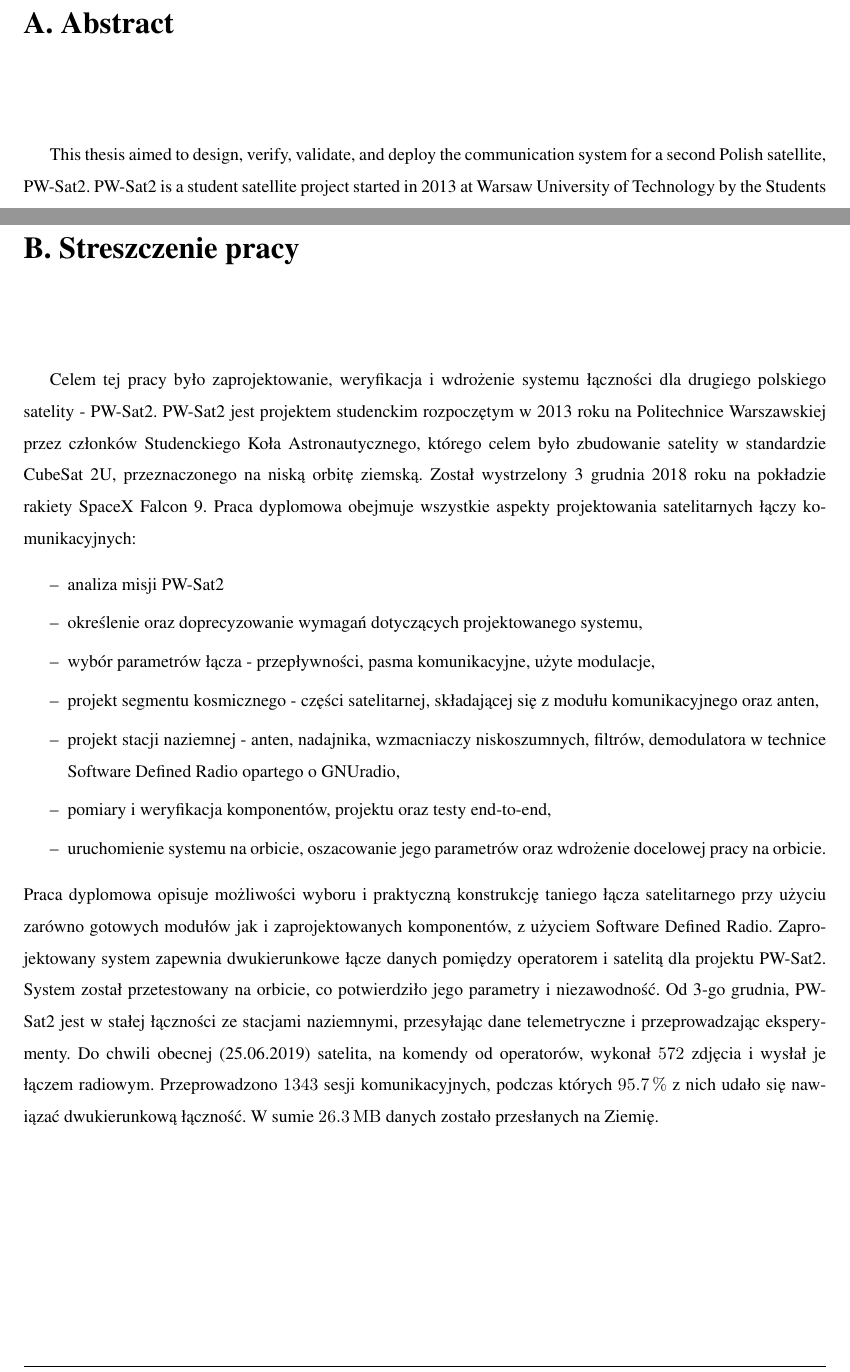
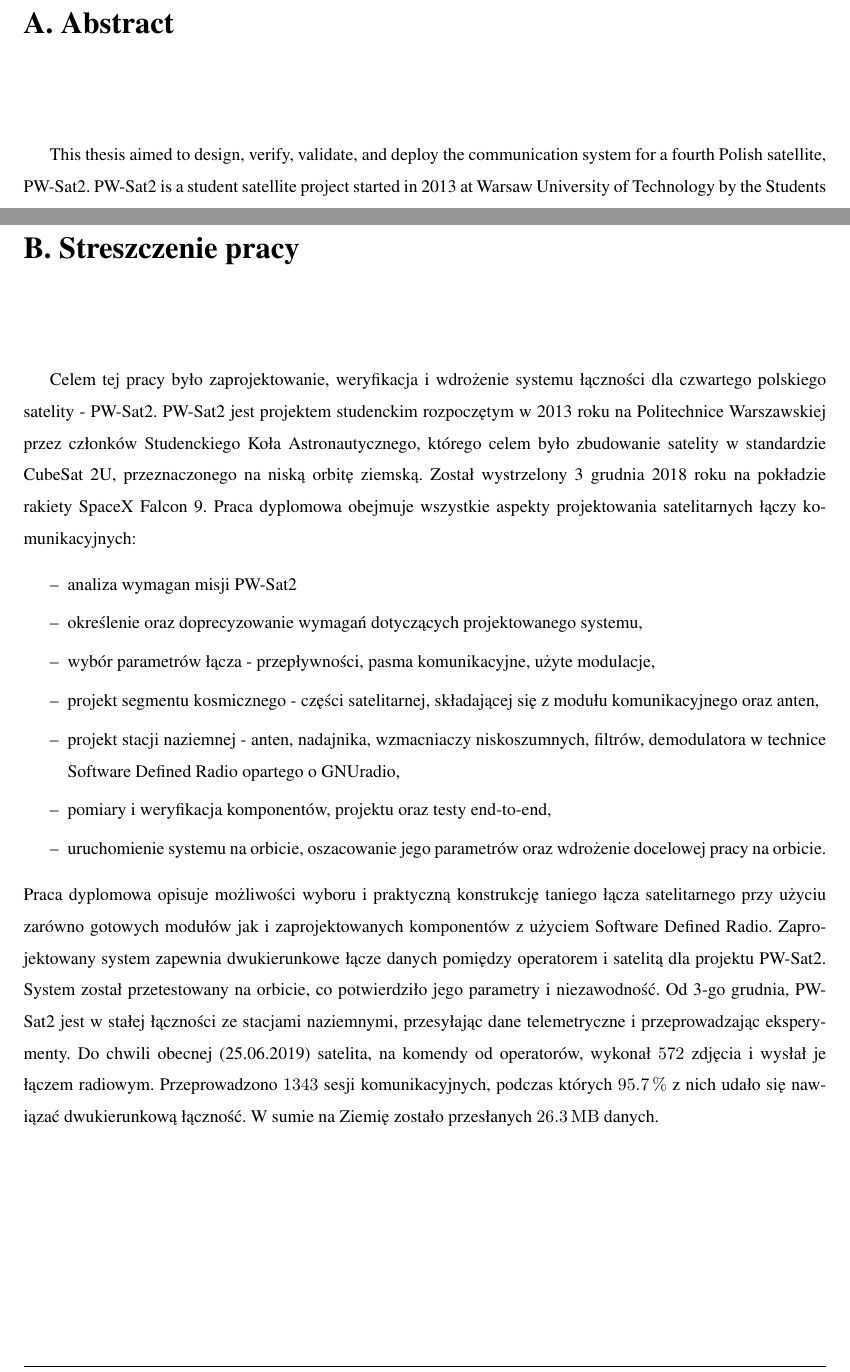
Before and after one commit to ggajoch/master-thesis, a LaTeX thesis (0_main.tex, which reads 10_abstract.tex): two parts of pages 78 and 79 of 79, joined at a grey line, cut so that both start at the same text. Compiled offline with pdfLaTeX.

Commit message:
fourth satellite

```diff
--- a/10_abstract.tex
+++ b/10_abstract.tex
@@ -1,6 +1,6 @@
 \chapter{Abstract}
 
-This thesis aimed to design, verify, validate, and deploy the communication system for a second Polish satellite, PW-Sat2. PW-Sat2 is a student satellite project started in 2013 at Warsaw University of Technology by the Students Space Association members. It is a 2-unit CubeSat satellite, designed for Low Earth Orbit operations, launched on 3rd of December 2018 onboard SpaceX Falcon 9 rocket.
+This thesis aimed to design, verify, validate, and deploy the communication system for a fourth Polish satellite, PW-Sat2. PW-Sat2 is a student satellite project started in 2013 at Warsaw University of Technology by the Students Space Association members. It is a 2-unit CubeSat satellite, designed for Low Earth Orbit operations, launched on 3rd of December 2018 onboard SpaceX Falcon 9 rocket.
 The thesis covers all practical aspects of communication link design from the system point of view:
 \begin{itemize}
     \setlength\itemsep{0em}
@@ -16,11 +16,11 @@ The thesis describes the choices, and the practical design of the low-cost satel
 
 \chapter{Streszczenie pracy}
 
-Celem tej pracy było zaprojektowanie, weryfikacja i wdrożenie systemu łączności dla drugiego polskiego satelity - PW-Sat2. PW-Sat2 jest projektem studenckim  rozpoczętym w 2013 roku na Politechnice Warszawskiej przez członków Studenckiego Koła Astronautycznego, którego celem było zbudowanie satelity w standardzie CubeSat 2U, przeznaczonego na niską orbitę ziemską. Został wystrzelony 3 grudnia 2018 roku na pokładzie rakiety SpaceX Falcon 9.
+Celem tej pracy było zaprojektowanie, weryfikacja i wdrożenie systemu łączności dla czwartego polskiego satelity - PW-Sat2. PW-Sat2 jest projektem studenckim  rozpoczętym w 2013 roku na Politechnice Warszawskiej przez członków Studenckiego Koła Astronautycznego, którego celem było zbudowanie satelity w standardzie CubeSat 2U, przeznaczonego na niską orbitę ziemską. Został wystrzelony 3 grudnia 2018 roku na pokładzie rakiety SpaceX Falcon 9.
 Praca dyplomowa obejmuje wszystkie aspekty projektowania satelitarnych łączy komunikacyjnych:
 \begin{itemize}
     \setlength\itemsep{0em}
-    \item analiza misji PW-Sat2
+    \item analiza wymagan misji PW-Sat2
     \item określenie oraz doprecyzowanie wymagań dotyczących projektowanego systemu,
     \item wybór parametrów łącza - przepływności, pasma komunikacyjne, użyte modulacje,
     \item projekt segmentu kosmicznego - części satelitarnej, składającej się z modułu komunikacyjnego oraz anten,
@@ -28,4 +28,4 @@ Praca dyplomowa obejmuje wszystkie aspekty projektowania satelitarnych łączy k
     \item pomiary i weryfikacja komponentów, projektu oraz testy end-to-end,
     \item uruchomienie systemu na orbicie, oszacowanie jego parametrów oraz wdrożenie docelowej pracy na orbicie.
 \end{itemize}
-Praca dyplomowa opisuje możliwości wyboru i praktyczną konstrukcję taniego łącza satelitarnego przy użyciu zarówno gotowych modułów jak i zaprojektowanych komponentów, z użyciem Software Defined Radio. Zaprojektowany system zapewnia dwukierunkowe łącze danych pomiędzy operatorem i satelitą dla projektu PW-Sat2. System został przetestowany na orbicie, co potwierdziło jego parametry i niezawodność. Od 3-go grudnia, PW-Sat2 jest w stałej łączności ze stacjami naziemnymi, przesyłając dane telemetryczne i przeprowadzając eksperymenty. Do chwili obecnej (25.06.2019) satelita, na komendy od operatorów, wykonał \si{572} zdjęcia i wysłał je łączem radiowym. Przeprowadzono \si{1343} sesji komunikacyjnych, podczas których \SI{95.7}{\percent} z nich udało się nawiązać dwukierunkową łączność. W sumie \SI{26.3}{\mega\byte} danych zostało przesłanych na Ziemię.
+Praca dyplomowa opisuje możliwości wyboru i praktyczną konstrukcję taniego łącza satelitarnego przy użyciu zarówno gotowych modułów jak i zaprojektowanych komponentów z użyciem Software Defined Radio. Zaprojektowany system zapewnia dwukierunkowe łącze danych pomiędzy operatorem i satelitą dla projektu PW-Sat2. System został przetestowany na orbicie, co potwierdziło jego parametry i niezawodność. Od 3-go grudnia, PW-Sat2 jest w stałej łączności ze stacjami naziemnymi, przesyłając dane telemetryczne i przeprowadzając eksperymenty. Do chwili obecnej (25.06.2019) satelita, na komendy od operatorów, wykonał \si{572} zdjęcia i wysłał je łączem radiowym. Przeprowadzono \si{1343} sesji komunikacyjnych, podczas których \SI{95.7}{\percent} z nich udało się nawiązać dwukierunkową łączność. W sumie na Ziemię zostało przesłanych \SI{26.3}{\mega\byte} danych.
```
Also changed, not shown: 2_introduction.tex (+1 -1 lines).
